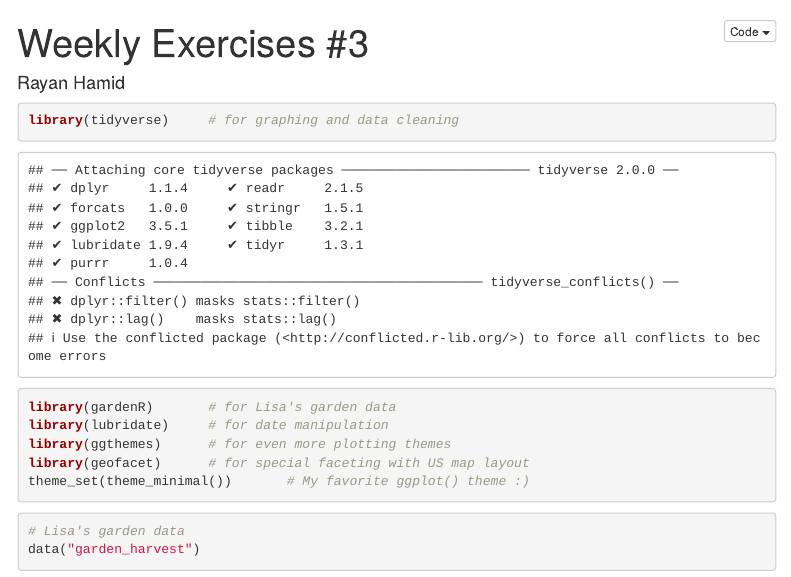
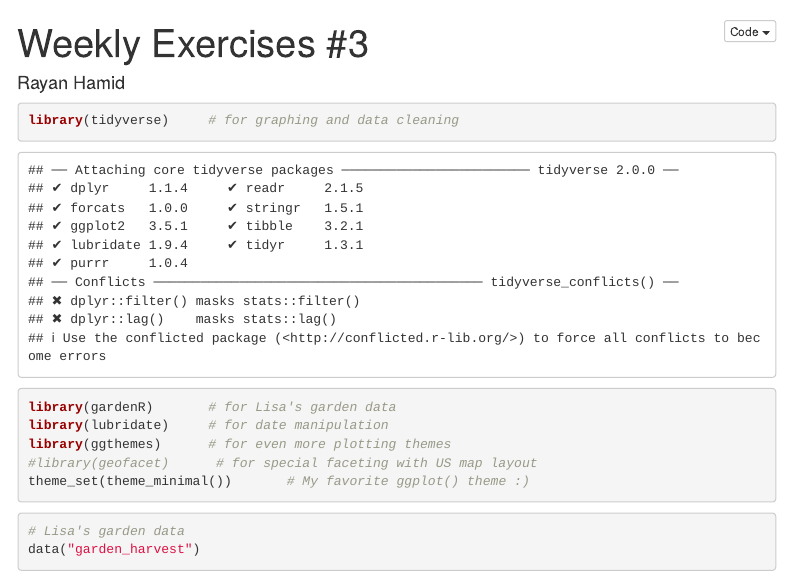
Before and after one commit to rayanhamid/weekly_exercises3_rayan, an R Markdown document (03_exercises.Rmd): the page in a window 1100 px wide, from its top. Rendered offline with R 4.5, knitr and Pandoc, with nearby package versions; some code elsewhere in the file could not run offline; menus at the side of the page are left out.

Commit message:
last commit

````diff
--- a/03_exercises.Rmd
+++ b/03_exercises.Rmd
@@ -20,7 +20,7 @@ library(tidyverse)     # for graphing and data cleaning
 library(gardenR)       # for Lisa's garden data
 library(lubridate)     # for date manipulation
 library(ggthemes)      # for even more plotting themes
-library(geofacet)      # for special faceting with US map layout
+#library(geofacet)      # for special faceting with US map layout
 theme_set(theme_minimal())       # My favorite ggplot() theme :)
 ```
 
````
Also changed, not shown: 03_exercises.Rmd (3 more changed lines).
